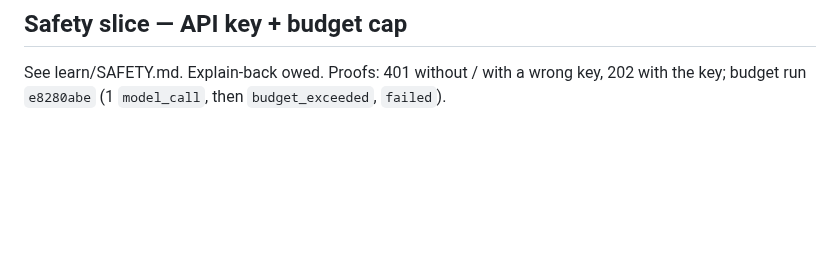
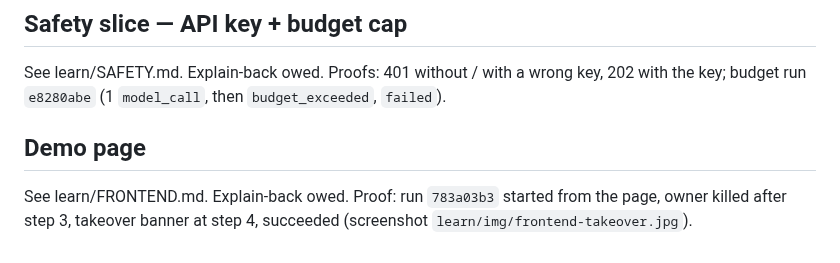
Before and after one commit to sakshiroy2026/relay, a Markdown page: NOTES.md, the part around the change. Rendered like a GitHub page; blank space fills up the shorter version.

```diff
--- a/NOTES.md
+++ b/NOTES.md
@@ -128,3 +128,9 @@ Proofs: kill after `save_company` committed `bf7b65a7` and before it committed `
 See learn/SAFETY.md. Explain-back owed.
 Proofs: 401 without / with a wrong key, 202 with the key; budget run `e8280abe`
 (1 `model_call`, then `budget_exceeded`, `failed`).
+
+## Demo page
+
+See learn/FRONTEND.md. Explain-back owed.
+Proof: run `783a03b3` started from the page, owner killed after step 3, takeover banner
+at step 4, succeeded (screenshot `learn/img/frontend-takeover.jpg`).
```
Also changed, not shown: README.md (+9 -3 lines), learn/FRONTEND.md (added, +114 -0 lines), learn/img/frontend-takeover.jpg (added).
